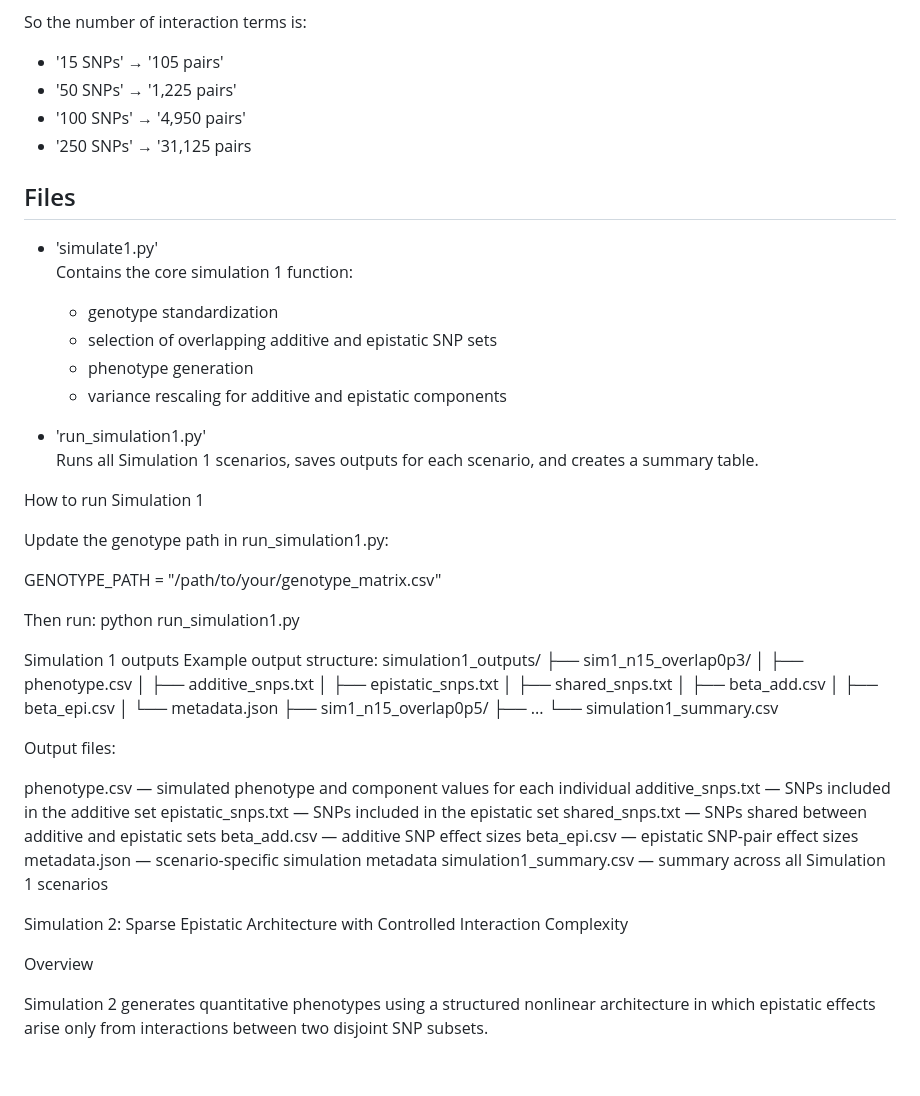
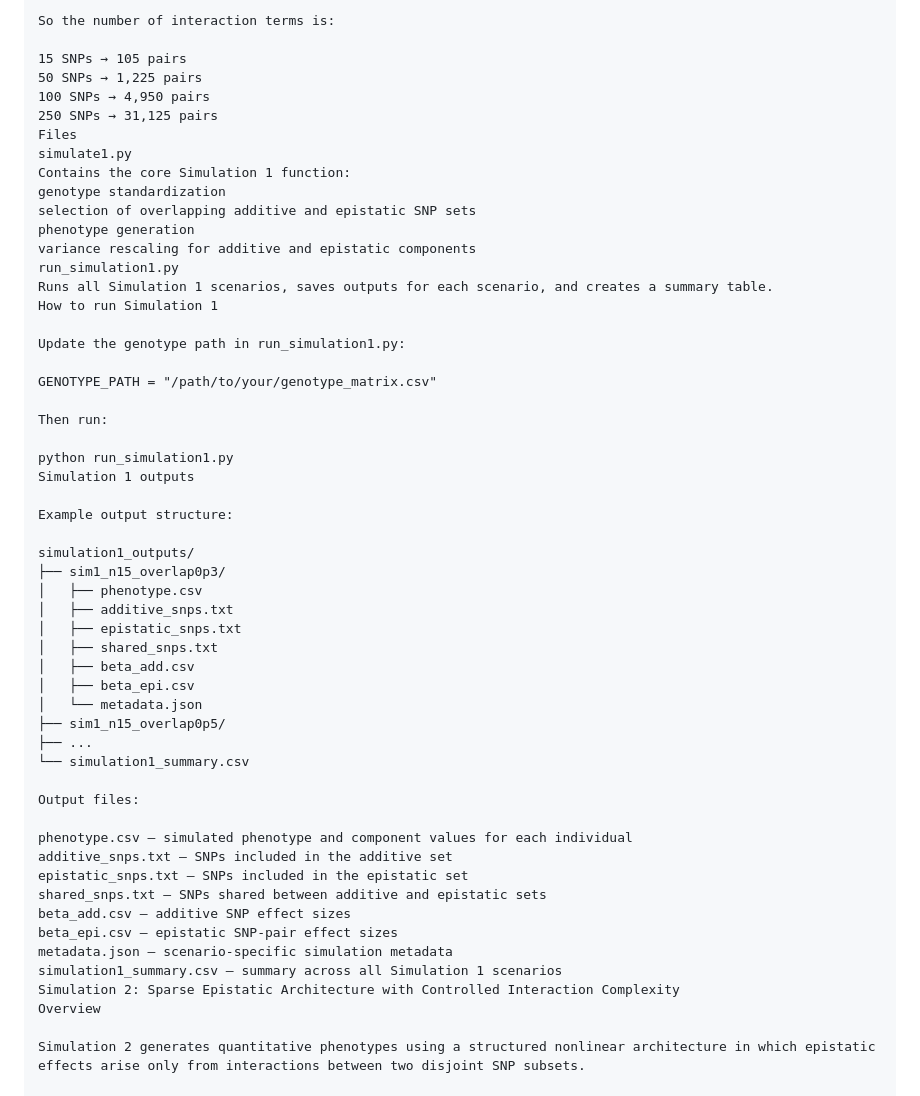
Before and after one commit to Saranya-purdue/epistasis-prioritization-pipeline, a Markdown page: simulation/README.md, the part around one of its changes. GitHub-like rendering; blank space fills up the shorter version.

```diff
--- a/simulation/README.md
+++ b/simulation/README.md
@@ -85,24 +78,19 @@ K = \binom{n_{epi}}{2} = \frac{n_{epi}(n_{epi}-1)}{2}
 
 So the number of interaction terms is:
 
-- '15 SNPs' → '105 pairs'
-- '50 SNPs' → '1,225 pairs'
-- '100 SNPs' → '4,950 pairs'
-- '250 SNPs' → '31,125 pairs
-
-## Files
-
-- 'simulate1.py'
-  Contains the core simulation 1 function:
-  - genotype standardization
-  - selection of overlapping additive and epistatic SNP sets
-  - phenotype generation
-  - variance rescaling for additive and epistatic components
-
-- 'run_simulation1.py'
-  Runs all Simulation 1 scenarios, saves outputs for each scenario, and creates a summary table.
-
-
+15 SNPs → 105 pairs
+50 SNPs → 1,225 pairs
+100 SNPs → 4,950 pairs
+250 SNPs → 31,125 pairs
+Files
+simulate1.py
+Contains the core Simulation 1 function:
+genotype standardization
+selection of overlapping additive and epistatic SNP sets
+phenotype generation
+variance rescaling for additive and epistatic components
+run_simulation1.py
+Runs all Simulation 1 scenarios, saves outputs for each scenario, and creates a summary table.
 How to run Simulation 1
 
 Update the genotype path in run_simulation1.py:
@@ -110,10 +98,12 @@ Update the genotype path in run_simulation1.py:
 GENOTYPE_PATH = "/path/to/your/genotype_matrix.csv"
 
 Then run:
+
 python run_simulation1.py
+Simulation 1 outputs
 
-Simulation 1 outputs
 Example output structure:
+
 simulation1_outputs/
 ├── sim1_n15_overlap0p3/
 │   ├── phenotype.csv
@@ -127,7 +117,6 @@ simulation1_outputs/
 ├── ...
 └── simulation1_summary.csv
 
-
 Output files:
 
 phenotype.csv — simulated phenotype and component values for each individual
@@ -138,9 +127,7 @@ beta_add.csv — additive SNP effect sizes
 beta_epi.csv — epistatic SNP-pair effect sizes
 metadata.json — scenario-specific simulation metadata
 simulation1_summary.csv — summary across all Simulation 1 scenarios
-
 Simulation 2: Sparse Epistatic Architecture with Controlled Interaction Complexity
-
 Overview
 
 Simulation 2 generates quantitative phenotypes using a structured nonlinear architecture in which epistatic effects arise only from interactions between two disjoint SNP subsets.
```
Also changed, not shown: other parts of simulation/README.md (+24 -34 lines).
